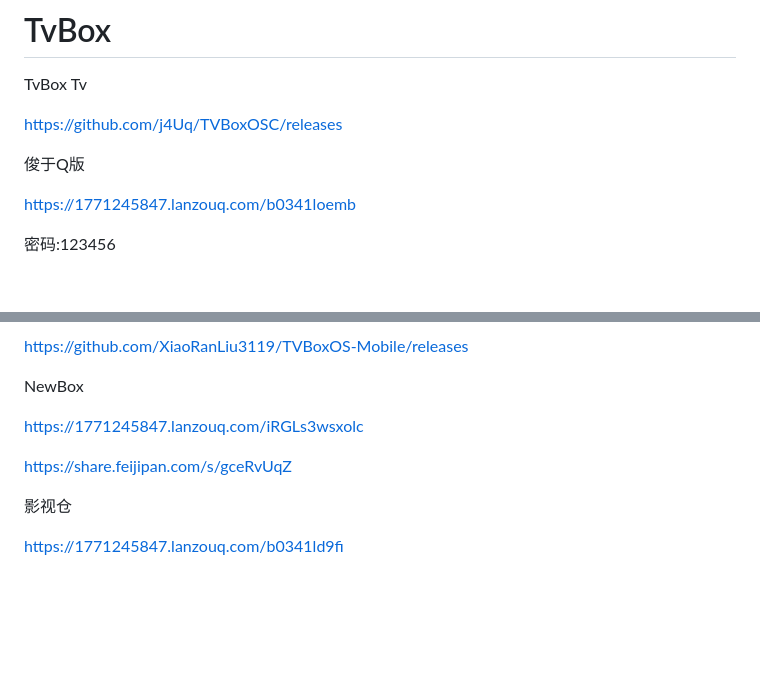
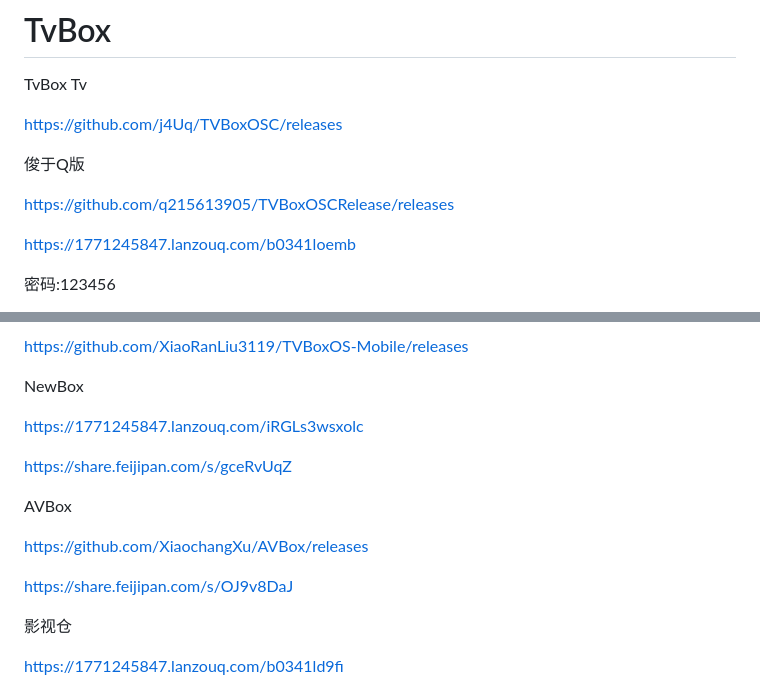
Before and after one commit to 1771245847/TvBox, a Markdown page: README.md, 2 parts joined by grey strips. Drawn GitHub-style; blank space fills up the shorter version.

```diff
--- a/README.md
+++ b/README.md
@@ -59,6 +59,8 @@ TvBox Tv
 https://github.com/j4Uq/TVBoxOSC/releases
 
 俊于Q版
+
+https://github.com/q215613905/TVBoxOSCRelease/releases
 
 https://1771245847.lanzouq.com/b0341loemb
 
@@ -136,6 +138,12 @@ https://1771245847.lanzouq.com/iRGLs3wsxolc
 
 https://share.feijipan.com/s/gceRvUqZ
 
+AVBox
+
+https://github.com/XiaochangXu/AVBox/releases
+
+https://share.feijipan.com/s/OJ9v8DaJ
+
 影视仓
 
 https://1771245847.lanzouq.com/b0341ld9fi
```
